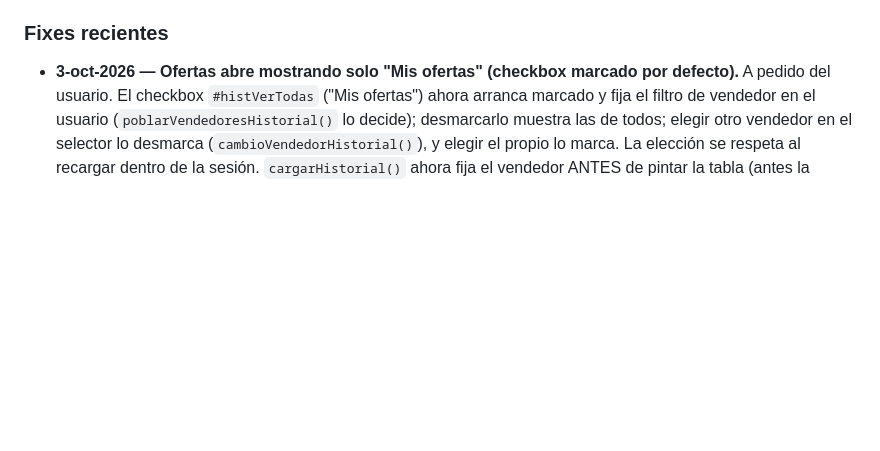
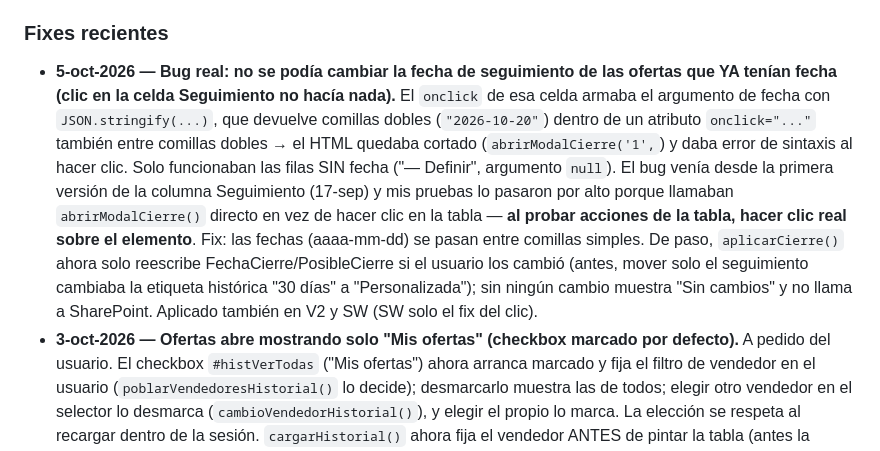
Before and after one commit to aristi01AYJ/cotizador-ayj, a Markdown page: CLAUDE.md, the part around the change. GitHub-like rendering; blank space fills up the shorter version.

Commit message:
docs: registrar el bug del clic en la celda Seguimiento
Co-Authored-By: Claude Sonnet 5.5 <noreply@anthropic.com>

```diff
--- a/CLAUDE.md
+++ b/CLAUDE.md
@@ -187,6 +187,7 @@ Nombres exactos, sin tildes/espacios, a propósito — así el nombre interno de
 - Proceso recomendado end-to-end (con el uso compartido de SharePoint desactivado, es decir, HOY): (1) el vendedor genera la oferta como siempre; (2) clic en "📧 Descargar para enviar por correo" y adjunta ese `.html` al correo/WhatsApp; (3) el cliente lo abre localmente, firma en el canvas, y guarda/envía el PDF; (4) si se quiere que el registro oficial en SharePoint también quede con la firma, el vendedor puede reabrir esa misma oferta desde el Historial (ahí sí tiene `window.opener`) y usar "💾 Guardar firma" con el trazo del cliente, o simplemente archivar el PDF que devolvió el cliente en otro lugar. Si en el futuro se habilita compartir en SharePoint, el paso (2) puede cambiar a "📤 Link para el cliente" sin tocar código.
 
 ### Fixes recientes
+- **5-oct-2026 — Bug real: no se podía cambiar la fecha de seguimiento de las ofertas que YA tenían fecha (clic en la celda Seguimiento no hacía nada).** El `onclick` de esa celda armaba el argumento de fecha con `JSON.stringify(...)`, que devuelve comillas dobles (`"2026-10-20"`) dentro de un atributo `onclick="..."` también entre comillas dobles → el HTML quedaba cortado (`abrirModalCierre('1',`) y daba error de sintaxis al hacer clic. Solo funcionaban las filas SIN fecha ("— Definir", argumento `null`). El bug venía desde la primera versión de la columna Seguimiento (17-sep) y mis pruebas lo pasaron por alto porque llamaban `abrirModalCierre()` directo en vez de hacer clic en la tabla — **al probar acciones de la tabla, hacer clic real sobre el elemento**. Fix: las fechas (aaaa-mm-dd) se pasan entre comillas simples. De paso, `aplicarCierre()` ahora solo reescribe FechaCierre/PosibleCierre si el usuario los cambió (antes, mover solo el seguimiento cambiaba la etiqueta histórica "30 días" a "Personalizada"); sin ningún cambio muestra "Sin cambios" y no llama a SharePoint. Aplicado también en V2 y SW (SW solo el fix del clic).
 - **3-oct-2026 — Ofertas abre mostrando solo "Mis ofertas" (checkbox marcado por defecto).** A pedido del usuario. El checkbox `#histVerTodas` ("Mis ofertas") ahora arranca marcado y fija el filtro de vendedor en el usuario (`poblarVendedoresHistorial()` lo decide); desmarcarlo muestra las de todos; elegir otro vendedor en el selector lo desmarca (`cambioVendedorHistorial()`), y elegir el propio lo marca. La elección se respeta al recargar dentro de la sesión. `cargarHistorial()` ahora fija el vendedor ANTES de pintar la tabla (antes la primera carga mostraba todas). Un asesor sin ofertas ve "Sin resultados" sin errores. "Ver en Ofertas" desde la ficha de un cliente desmarca "Mis ofertas" y pone Estado en "Todas" para mostrar las ofertas de todos los asesores de ese cliente. Aplicado también en V2.
 - **3-oct-2026 — "Historial" pasa a llamarse "Ofertas", abre solo con las Abiertas, y quedan solo 3 estados.** A pedido del usuario. (1) Nombre visible: botón de navegación, pestaña móvil, título de la vista y textos ("Ver en Ofertas", avisos del PDF, ventana de inicio); los ids/funciones internos (`historialView`, `cargarHistorial`, `switchView('historial')`...) NO cambiaron. (2) El filtro Estado (`#hFiltEstado`) arranca en "Abiertas (Enviada)"; para ver lo cerrado se elige "✓ Ganadas" / "✗ Perdidas" o "Todas". Los accesos directos que buscan una oferta concreta o todas las de un cliente (`verOfertaDesdeSeguimiento`, `verOfertasClienteEnHistorial`, `verRevisionesFamilia`) ponen el filtro en "Todas" para que no oculte nada. Al marcar una oferta Ganada/Perdida desaparece de la lista por defecto (es lo esperado). (3) Estados: solo `Enviada`, `Cerrada-Ganada`, `Cerrada-Perdida`. Se eliminó "En negociación" de `ESTADOS_CONFIG`, del filtro y del Dashboard (Pipeline Activo = solo Enviadas; antes sumaba "en negociación"). `normalizarEstado()` trata cualquier valor vacío o antiguo de SharePoint (ej. "En negociación") como Enviada, tanto en Ofertas como en el Dashboard — NO se reescribe nada en la lista; si se quiere, se puede quitar "En negociación" de las opciones de la columna Estado en SharePoint. Aplicado también en V2. Software (SW) no tiene este cambio.
 - **3-oct-2026 — Ventana de Seguimientos de la semana al iniciar sesión.** A pedido del usuario. `mostrarResumenSeguimientoInicio()` se llama al final de `showApp()` (ya con el Historial cargado): si el asesor tiene seguimientos activos (no Ganada/Perdida) vencidos o dentro de los PRÓXIMOS 8 DÍAS (hoy hasta hoy+8; no se limita a la semana calendario — cambio del mismo día a pedido del usuario), abre una ventana con los vencidos en rojo arriba y el resto agrupado por día (Hoy/Mañana/...), usando las mismas tarjetas de la pantalla de Seguimiento (`segTarjeta`, respeta `soloVigentes` y `asesorLabel`). Sale CADA VEZ que se carga la app (inicio de sesión o recarga) y solo si hay algo pendiente — antes era una vez al día vía `localStorage`; se quitó ese límite a pedido del usuario (3-oct-2026) para probarlo así; si resulta insistente, volver a limitarlo (guardar la fecha del último aviso en `localStorage`). Clic en una oferta cierra la ventana y salta al Historial con ese N°; botón "Ir a Seguimiento" abre la pantalla completa. Aplicado también en V2.
```
